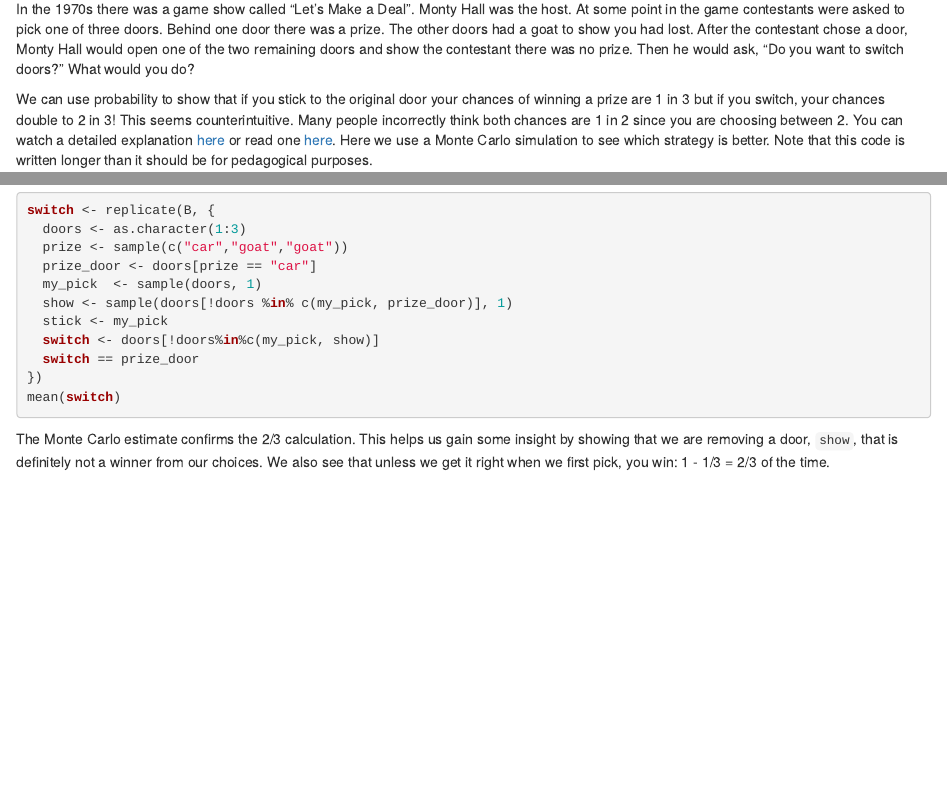
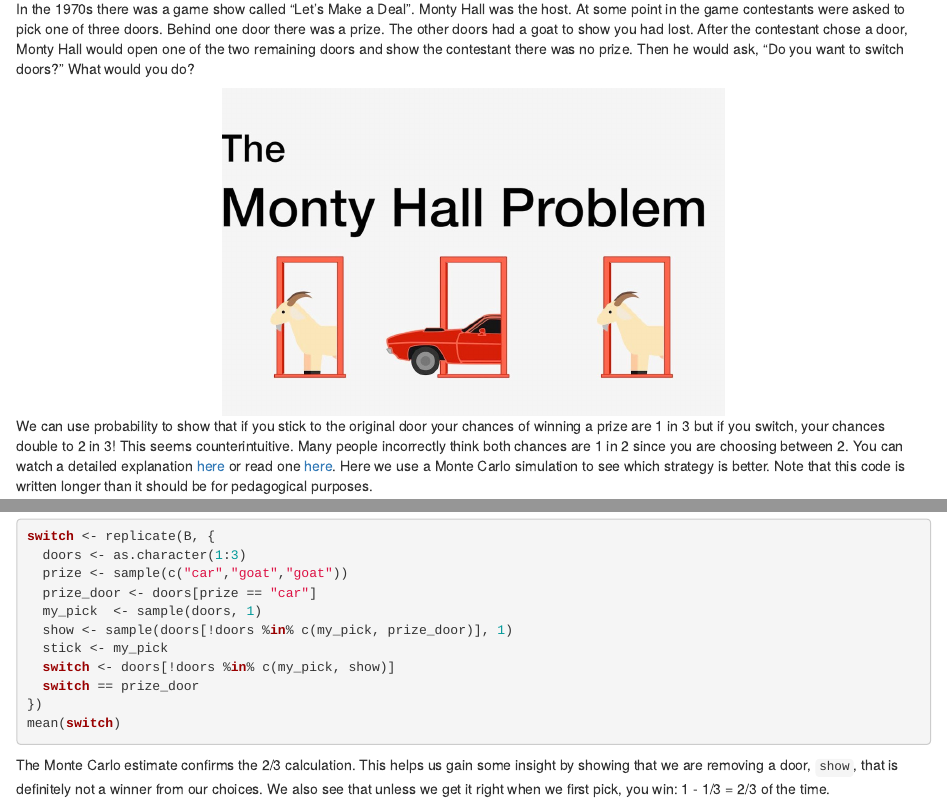
Before and after one commit to datasciencelabs/2020, an R Markdown document (06_probability/01_discrete-probability.Rmd): the page in a window 1100 px wide, from 9480 px down, and a second part further down, joined at a grey line. Rendered offline with R 4.5, knitr and Pandoc, with nearby package versions; the code chunks are not run, so their results and figures are left out.

Commit message:
Add image.

```diff
--- a/06_probability/01_discrete-probability.Rmd
+++ b/06_probability/01_discrete-probability.Rmd
@@ -525,7 +525,7 @@ eprob[25]
 
 In the 1970s there was a game show called "Let's Make a Deal". Monty Hall was the host. At some point in the game contestants were asked to pick one of three doors. Behind one door there was a prize. The other doors had a goat to show you had lost. After the contestant chose a door, Monty Hall would open one of the two remaining doors and show the contestant there was no prize. Then he would ask, "Do you want to switch doors?" What would you do?
 
-
+ <center><img src="./img/monte_hall.jpeg" style="width: 500px;"/></center>
 
 We can use probability to show that if you stick to the original door your chances of winning a prize are 1 in 3 but if you switch, your chances double to 2 in 3! This seems counterintuitive. Many people incorrectly think both chances are 1 in 2 since you are choosing between 2. You can watch a detailed explanation [here](https://www.khanacademy.org/math/precalculus/prob-comb/dependent-events-precalc/v/monty-hall-problem) or read one [here](https://en.wikipedia.org/wiki/Monty_Hall_problem). Here we use a Monte Carlo simulation to see which strategy is better. Note that this code is written longer than it should be for pedagogical purposes.
 
```
Also changed, not shown: 06_probability/01_discrete-probability.html (added), 06_probability/02_continuous-probability.html (added), 06_probability/01_discrete-probability.Rmd (2 more changed lines).
